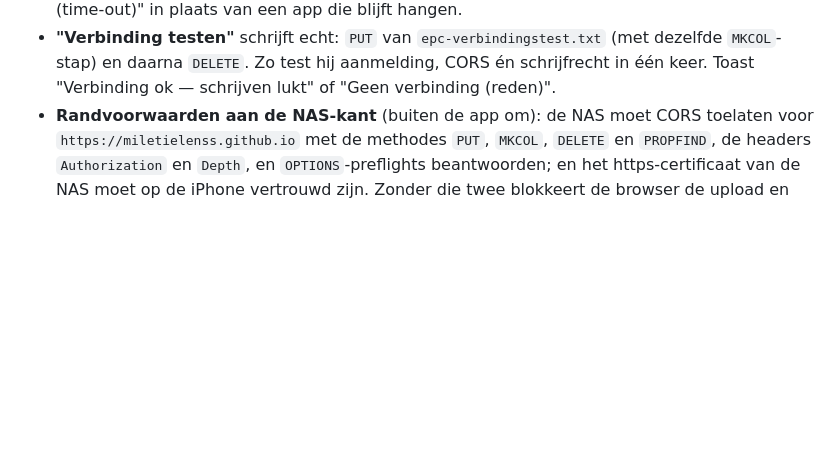
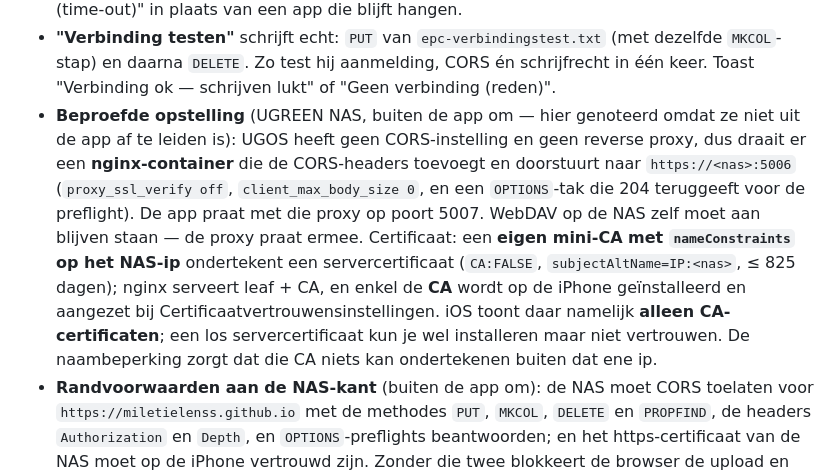
Before and after one commit to mileTielenss/epc, a Markdown page: SPEC.md, the part around the change. GitHub-like rendering; blank space fills up the shorter version.

Commit message:
Documenteer de beproefde NAS-opstelling in SPEC 7.8
UGOS heeft geen CORS-instelling: een nginx-container voor WebDAV voegt
de headers toe en beantwoordt de preflight. Certificaat via een eigen
mini-CA met nameConstraints op het NAS-ip, want iOS toont enkel
CA-certificaten bij Certificaatvertrouwensinstellingen.

Co-Authored-By: Claude Opus 4.8 <noreply@anthropic.com>
Claude-Session: https://claude.ai/code/session_01WroNyhSR8wUXDgSSW4dCLj

```diff
--- a/SPEC.md
+++ b/SPEC.md
@@ -482,6 +482,20 @@ gebruikersnaam ingevuld zijn.
   (met dezelfde `MKCOL`-stap) en daarna `DELETE`. Zo test hij aanmelding, CORS
   én schrijfrecht in één keer. Toast "Verbinding ok — schrijven lukt" of "Geen
   verbinding (reden)".
+- **Beproefde opstelling** (UGREEN NAS, buiten de app om — hier genoteerd omdat
+  ze niet uit de app af te leiden is): UGOS heeft geen CORS-instelling en geen
+  reverse proxy, dus draait er een **nginx-container** die de CORS-headers
+  toevoegt en doorstuurt naar `https://<nas>:5006` (`proxy_ssl_verify off`,
+  `client_max_body_size 0`, en een `OPTIONS`-tak die 204 teruggeeft voor de
+  preflight). De app praat met die proxy op poort 5007. WebDAV op de NAS zelf
+  moet aan blijven staan — de proxy praat ermee.
+  Certificaat: een **eigen mini-CA met `nameConstraints` op het NAS-ip**
+  ondertekent een servercertificaat (`CA:FALSE`, `subjectAltName=IP:<nas>`,
+  ≤ 825 dagen); nginx serveert leaf + CA, en enkel de **CA** wordt op de iPhone
+  geïnstalleerd en aangezet bij Certificaatvertrouwensinstellingen. iOS toont
+  daar namelijk **alleen CA-certificaten**; een los servercertificaat kun je wel
+  installeren maar niet vertrouwen. De naambeperking zorgt dat die CA niets kan
+  ondertekenen buiten dat ene ip.
 - **Randvoorwaarden aan de NAS-kant** (buiten de app om): de NAS moet CORS
   toelaten voor `https://miletielenss.github.io` met de methodes `PUT`, `MKCOL`,
   `DELETE` en `PROPFIND`, de headers `Authorization` en `Depth`, en
```
